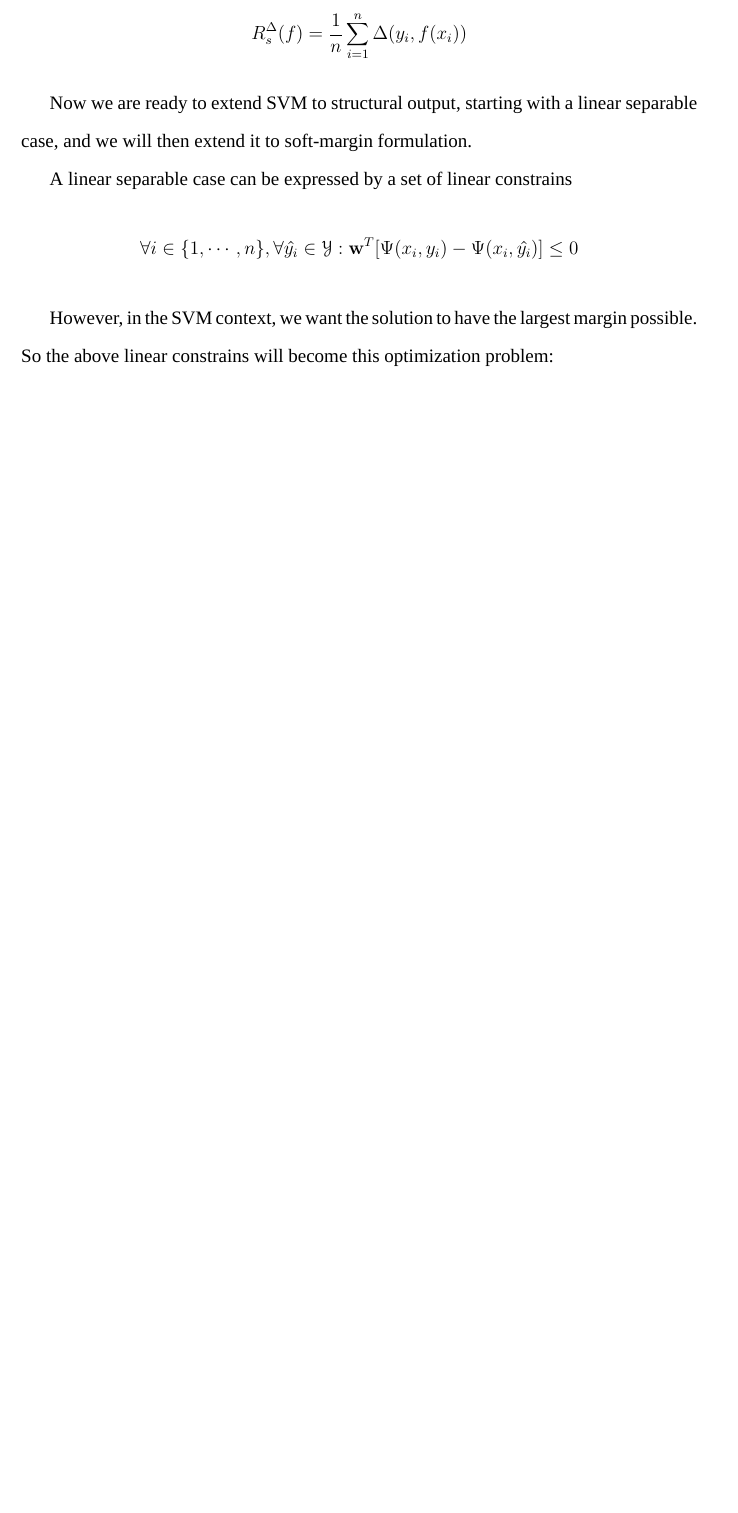
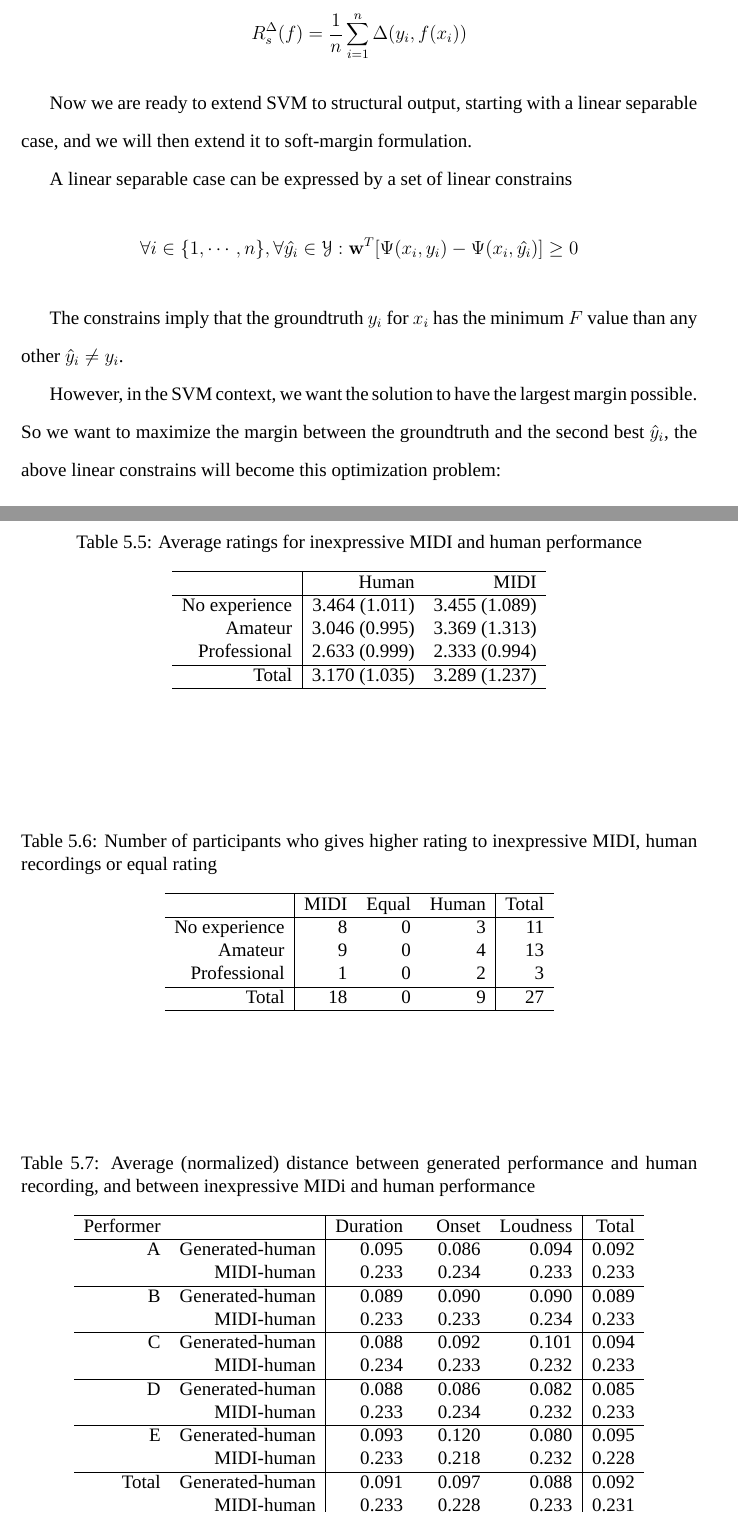
Before and after one commit to shinglyu/master_thesis, a LaTeX thesis (latex/thesis.tex, which reads latex/exp.tex, latex/theoraticalbg.tex): part of page 24 of 78 before the commit and two parts of pages 24 and 62 of 79 after it, the two joined at a grey line, cut so that both start at the same text, the shorter picture padded with empty space. Compiled offline with XeLaTeX; a missing font is replaced by an installed copy or a similar font.

Commit message:
Pre-defense modification

```diff
--- a/latex/exp.tex
+++ b/latex/exp.tex
@@ -285,3 +284,65 @@ Total Result&7&6&27&20&5&54&119\\
       \hline
    \end{tabular}
 \end{table}
+
+\begin{table}
+   \centering
+   \caption{Average ratings for inexpressive MIDI and human performance}
+   \label{tab:ctrl_good-bad_count}
+   \begin{tabular}{r|rr}
+      \hline
+      &Human& MIDI \\
+      \hline
+      No experience&3.464 (1.011)&3.455 (1.089)\\
+      Amateur&3.046 (0.995)&3.369 (1.313)\\
+      Professional&2.633 (0.999)&2.333 (0.994)\\
+      \hline
+      Total&3.170 (1.035)&3.289 (1.237)\\
+\hline
+   \end{tabular}
+\end{table}
+\begin{table}
+   \centering
+   \caption{Number of participants who gives higher rating to inexpressive MIDI, human recordings or equal rating}
+   \label{tab:ctrl_avg_count}
+   \begin{tabular}{r|rrr|r}
+      \hline
+      &MIDI&Equal&Human&Total\\
+      \hline
+      No experience&8&0&3&11\\
+      Amateur&9&0&4&13\\
+      Professional&1&0&2&3\\
+      \hline
+      Total&18&0&9&27\\
+      \hline
+   \end{tabular}
+\end{table}
+
+\begin{table}
+   \centering
+   \caption{Average (normalized) distance between generated performance and human recording, and between inexpressive MIDi and human performance}
+   \label{tab:corr}
+   \begin{tabular}{rr|rrr|r}
+\hline
+Performer&&Duration&\ \ \ Onset&Loudness&Total\\
+\hline
+A&Generated-human&0.095&0.086&0.094&0.092\\
+&MIDI-human&0.233&0.234&0.233&0.233\\
+\hline
+B&Generated-human&0.089&0.090&0.090&0.089\\
+&MIDI-human&0.233&0.233&0.234&0.233\\
+\hline
+C&Generated-human&0.088&0.092&0.101&0.094\\
+&MIDI-human&0.234&0.233&0.232&0.233\\
+\hline
+D&Generated-human&0.088&0.086&0.082&0.085\\
+&MIDI-human&0.233&0.234&0.232&0.233\\
+\hline
+E&Generated-human&0.093&0.120&0.080&0.095\\
+&MIDI-human&0.233&0.218&0.232&0.228\\
+\hline
+Total&Generated-human&0.091&0.097&0.088&0.092\\
+&MIDI-human&0.233&0.228&0.233&0.231\\
+\hline
+   \end{tabular}
+\end{table}
--- a/latex/theoraticalbg.tex
+++ b/latex/theoraticalbg.tex
@@ -37,9 +37,11 @@ Now we are ready to extend SVM to structural output, starting with a linear sepa
 
 A linear separable case can be expressed by a set of linear constrains
 %TODO: 2005 formula 4
-$$\forall i \in \{1,\cdots,n\}, \forall \hat{y_i}\in\mathcal{Y}: \mathbf{w}^T [\Psi(x_i, y_i) - \Psi(x_i, \hat{y_i})]\leq 0$$
+$$\forall i \in \{1,\cdots,n\}, \forall \hat{y_i}\in\mathcal{Y}: \mathbf{w}^T [\Psi(x_i, y_i) - \Psi(x_i, \hat{y_i})]\geq 0$$
 
-However, in the SVM context, we want the solution to have the largest margin possible. So the above linear constrains will become this optimization problem:
+The constrains imply that the groundtruth $y_i$ for $x_i$ has the minimum $F$ value than any other $\hat{y}_i \neq {y_i}$.
+
+However, in the SVM context, we want the solution to have the largest margin possible. So we want to maximize the margin between the groundtruth and the second best $\hat{y}_i$, the above linear constrains will become this optimization problem:
 %TODO: 2005 formula 4+
 $$
 \begin{aligned}
```
Also changed, not shown: latex/thesis.tex (+3 -3 lines), latex/thesis.pdf, latex/exp.tex (11 more changed lines), latex/theoraticalbg.tex (41 more changed lines), 1 other file.
